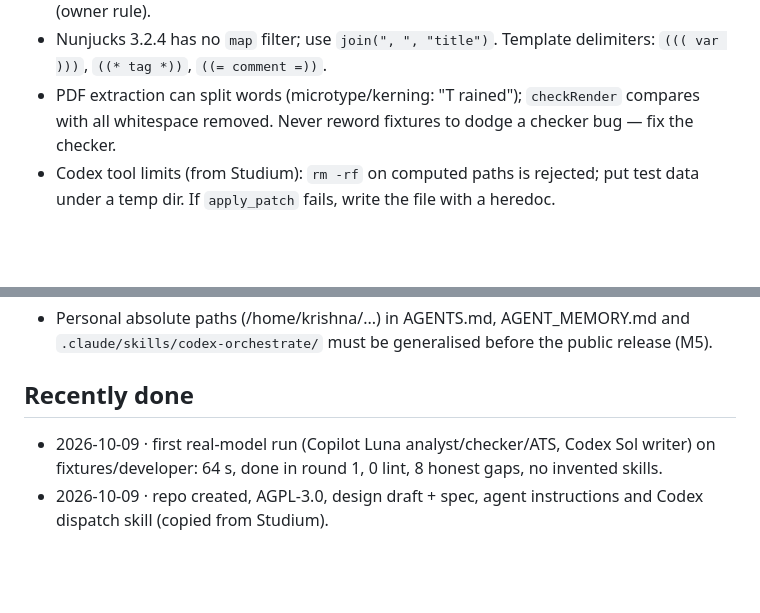
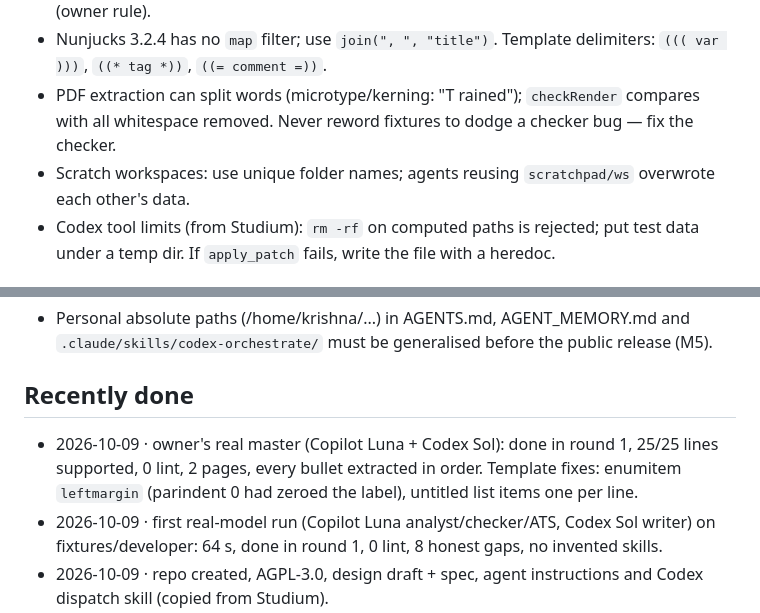
Before and after one commit to krishna-vinci/vita, a Markdown page: AGENT_MEMORY.md, 2 parts joined by grey strips. GitHub-like rendering; blank space fills up the shorter version.

Commit message:
Log real master success

```diff
--- a/AGENT_MEMORY.md
+++ b/AGENT_MEMORY.md
@@ -46,6 +46,7 @@ The orchestrator keeps the rest of this file current. When something under "Open
 - **Tectonic runs with `--only-cached`** in the sandbox (no network during compiles). Any new LaTeX package must be warmed into the cache first by a trusted compile without `--only-cached` (planned `vita setup`). Templates use `microtype` and `\setlength{\parindent}{0pt}` (owner rule).
 - Nunjucks 3.2.4 has no `map` filter; use `join(", ", "title")`. Template delimiters: `((( var )))`, `((* tag *))`, `((= comment =))`.
 - PDF extraction can split words (microtype/kerning: "T rained"); `checkRender` compares with all whitespace removed. Never reword fixtures to dodge a checker bug — fix the checker.
+- Scratch workspaces: use unique folder names; agents reusing `scratchpad/ws` overwrote each other's data.
 - Codex tool limits (from Studium): `rm -rf` on computed paths is rejected; put test data under a temp dir. If `apply_patch` fails, write the file with a heredoc.
 
 ## Status (2026-10-09)
@@ -55,6 +56,7 @@ The orchestrator keeps the rest of this file current. When something under "Open
 - Personal absolute paths (/home/krishna/...) in AGENTS.md, AGENT_MEMORY.md and `.claude/skills/codex-orchestrate/` must be generalised before the public release (M5).
 
 ## Recently done
+- 2026-10-09 · owner's real master (Copilot Luna + Codex Sol): done in round 1, 25/25 lines supported, 0 lint, 2 pages, every bullet extracted in order. Template fixes: enumitem `leftmargin` (parindent 0 had zeroed the label), untitled list items one per line.
 - 2026-10-09 · first real-model run (Copilot Luna analyst/checker/ATS, Codex Sol writer) on fixtures/developer: 64 s, done in round 1, 0 lint, 8 honest gaps, no invented skills.
 - 2026-10-09 · repo created, AGPL-3.0, design draft + spec, agent instructions and Codex dispatch skill (copied from Studium).
 
```
